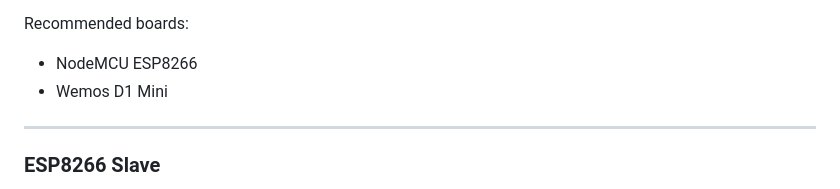
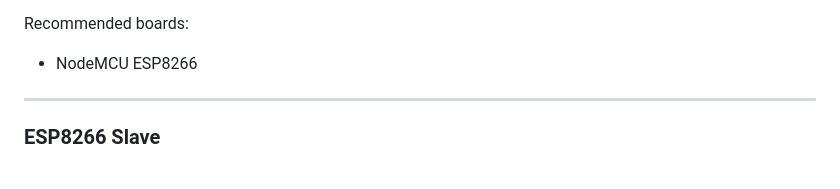
Before and after one commit to mschyllander/MrMatzo_Area51-wifi-voltage-meter, a Markdown page: README.md, the part around the change. Drawn GitHub-style.

Commit message:
Update recommended boards in README
Remove Wemos D1 Mini from recommended boards list

```diff
--- a/README.md
+++ b/README.md
@@ -74,8 +74,6 @@ Main controller responsible for:
 Recommended boards:
 
 * NodeMCU ESP8266
-* Wemos D1 Mini
-
 ---
 
 ### ESP8266 Slave
```
